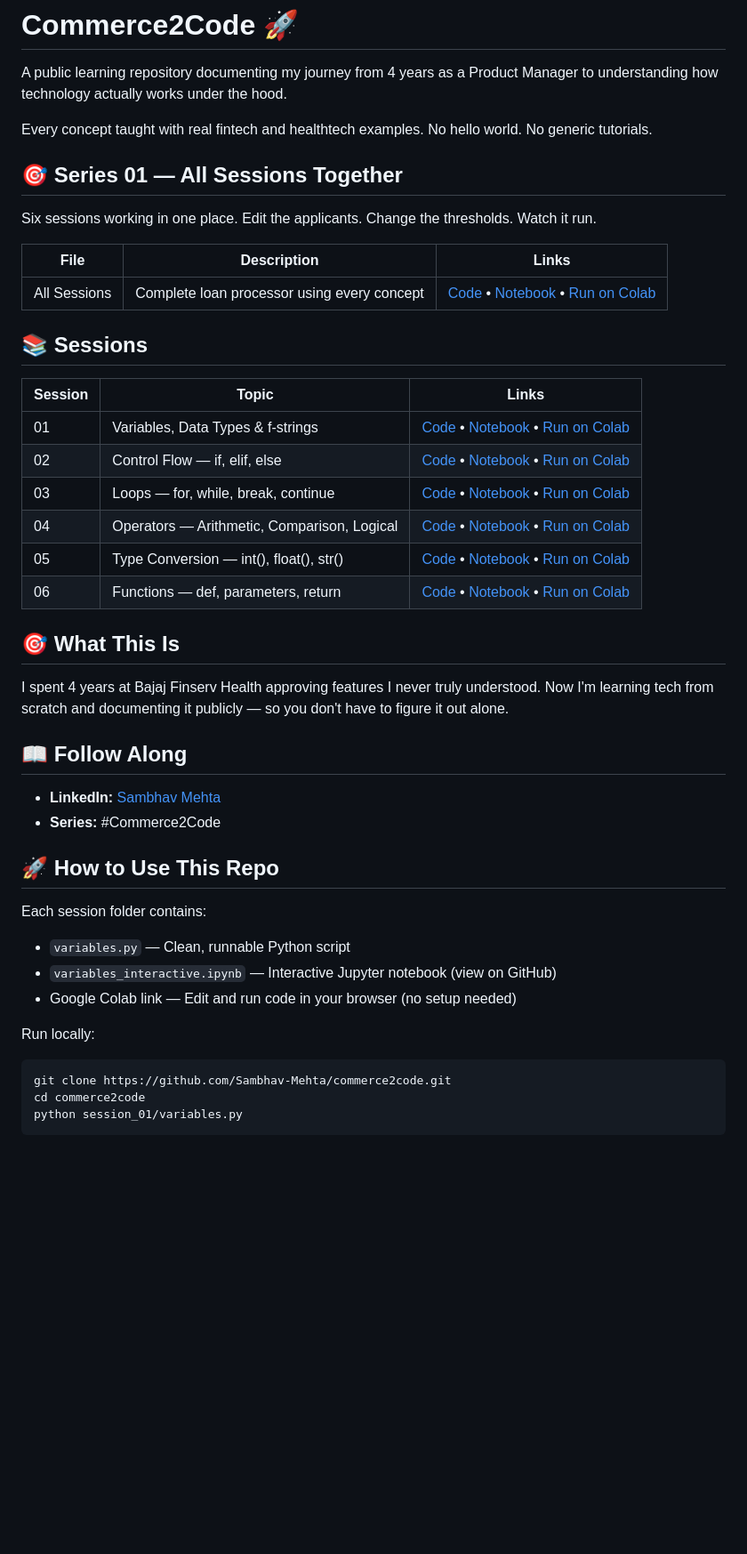
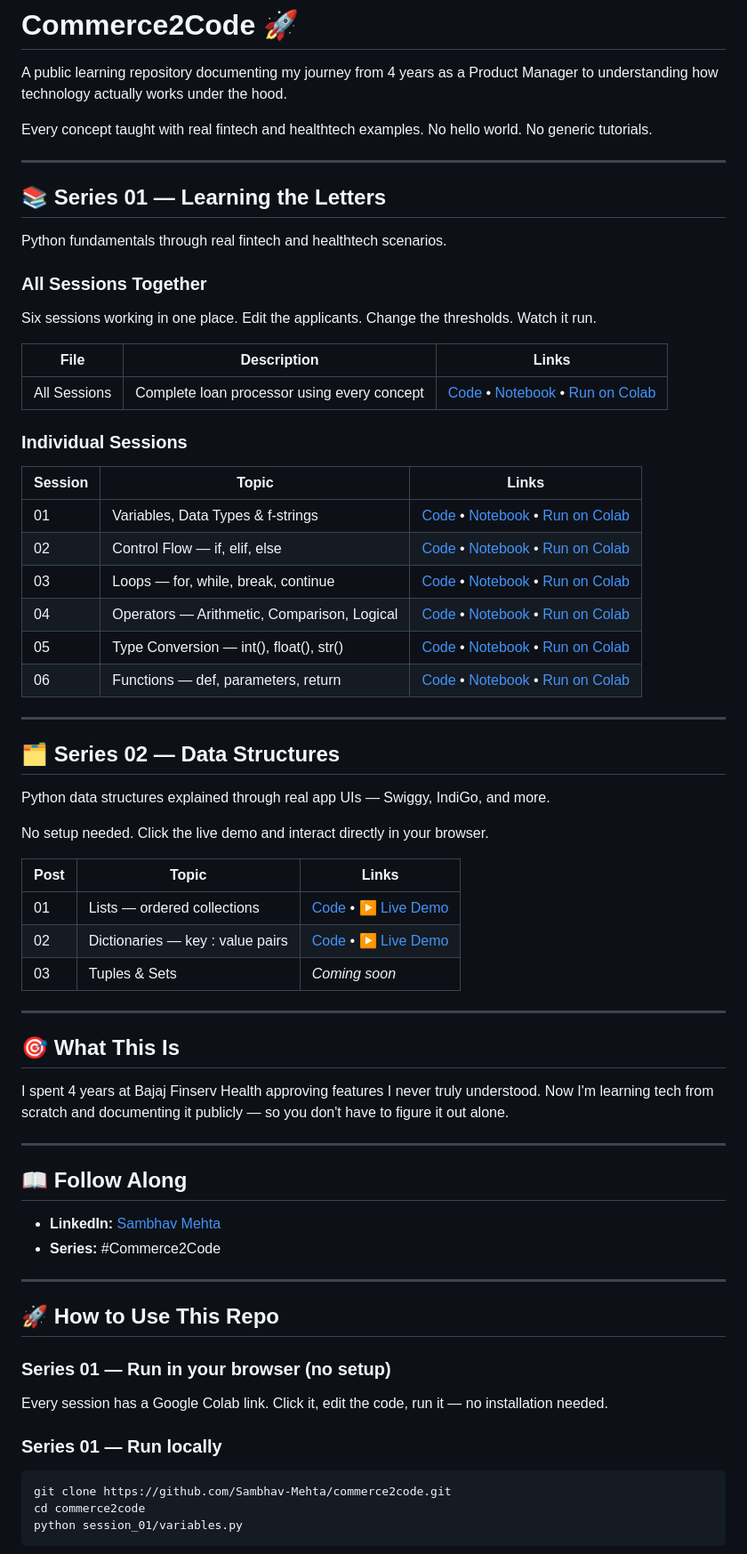
Before and after one commit to Sambhav-Mehta/commerce2code, a Markdown page: README.md, the part around one of its changes. Shown at 89% size. GitHub-like rendering; blank space fills up the shorter version.

Commit message:
Revise README for series and session updates
Updated README to reflect changes in series titles and structure, including new sections for Series 01 and Series 02.

````diff
--- a/README.md
+++ b/README.md
@@ -4,7 +4,13 @@ A public learning repository documenting my journey from 4 years as a Product Ma
 
 Every concept taught with real fintech and healthtech examples. No hello world. No generic tutorials.
 
-## 🎯 Series 01 — All Sessions Together
+---
+
+## 📚 Series 01 — Learning the Letters
+
+Python fundamentals through real fintech and healthtech scenarios.
+
+### All Sessions Together
 
 Six sessions working in one place. Edit the applicants. Change the thresholds. Watch it run.
 
@@ -12,7 +18,7 @@ Six sessions working in one place. Edit the applicants. Change the thresholds. W
 |------|-------------|-------|
 | All Sessions | Complete loan processor using every concept | [Code](series_01_wrap_up/all_sessions.py) • [Notebook](series_01_wrap_up/all_sessions_interactive.ipynb) • [Run on Colab](https://colab.research.google.com/github/Sambhav-Mehta/commerce2code/blob/main/series_01_wrap_up/all_sessions_interactive.ipynb) |
 
-## 📚 Sessions
+### Individual Sessions
 
 | Session | Topic | Links |
 |---------|-------|-------|
@@ -23,23 +29,43 @@ Six sessions working in one place. Edit the applicants. Change the thresholds. W
 | 05 | Type Conversion — int(), float(), str() | [Code](session_05/type_conversion.py) • [Notebook](session_05/type_conversion_interactive.ipynb) • [Run on Colab](https://colab.research.google.com/github/Sambhav-Mehta/commerce2code/blob/main/session_05/type_conversion_interactive.ipynb) |
 | 06 | Functions — def, parameters, return | [Code](session_06/functions.py) • [Notebook](session_06/functions_interactive.ipynb) • [Run on Colab](https://colab.research.google.com/github/Sambhav-Mehta/commerce2code/blob/main/session_06/functions_interactive.ipynb) |
 
+---
+
+## 🗂️ Series 02 — Data Structures
+
+Python data structures explained through real app UIs — Swiggy, IndiGo, and more.
+
+No setup needed. Click the live demo and interact directly in your browser.
+
+| Post | Topic | Links |
+|------|-------|-------|
+| 01 | Lists — ordered collections | [Code](series_02/lists/) • [▶ Live Demo](https://sambhav-mehta.github.io/commerce2code/series_02/lists/) |
+| 02 | Dictionaries — key : value pairs | [Code](series_02/dictionaries/dictionaries.py) • [▶ Live Demo](https://sambhav-mehta.github.io/commerce2code/series_02/dictionaries/) |
+| 03 | Tuples & Sets | _Coming soon_ |
+
+---
+
 ## 🎯 What This Is
 
 I spent 4 years at Bajaj Finserv Health approving features I never truly understood. Now I'm learning tech from scratch and documenting it publicly — so you don't have to figure it out alone.
+
+---
 
 ## 📖 Follow Along
 
 - **LinkedIn:** [Sambhav Mehta](https://www.linkedin.com/in/mehta-sambhav)
 - **Series:** #Commerce2Code
 
+---
+
 ## 🚀 How to Use This Repo
 
-Each session folder contains:
-- `variables.py` — Clean, runnable Python script
-- `variables_interactive.ipynb` — Interactive Jupyter notebook (view on GitHub)
-- Google Colab link — Edit and run code in your browser (no setup needed)
+### Series 01 — Run in your browser (no setup)
 
-Run locally:
+Every session has a Google Colab link. Click it, edit the code, run it — no installation needed.
+
+### Series 01 — Run locally
+
 ```bash
 git clone https://github.com/Sambhav-Mehta/commerce2code.git
 cd commerce2code
````
Also changed, not shown: other parts of README.md (+13 -0 lines).
